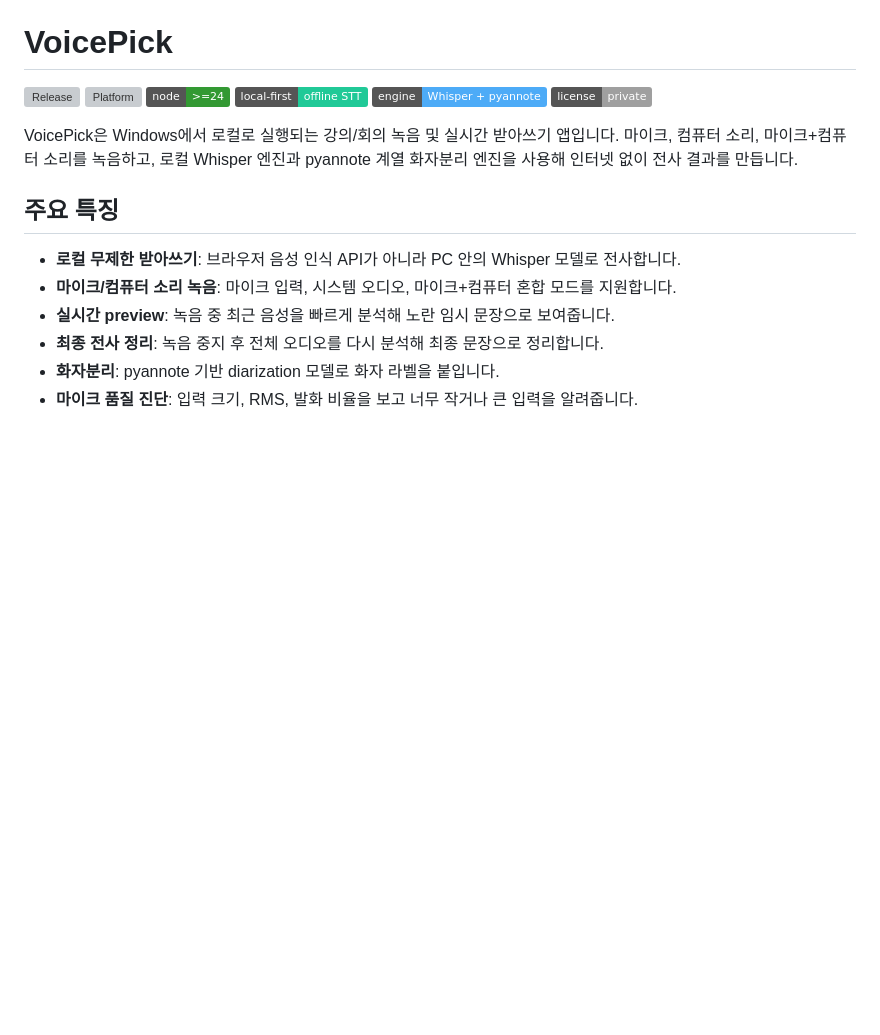
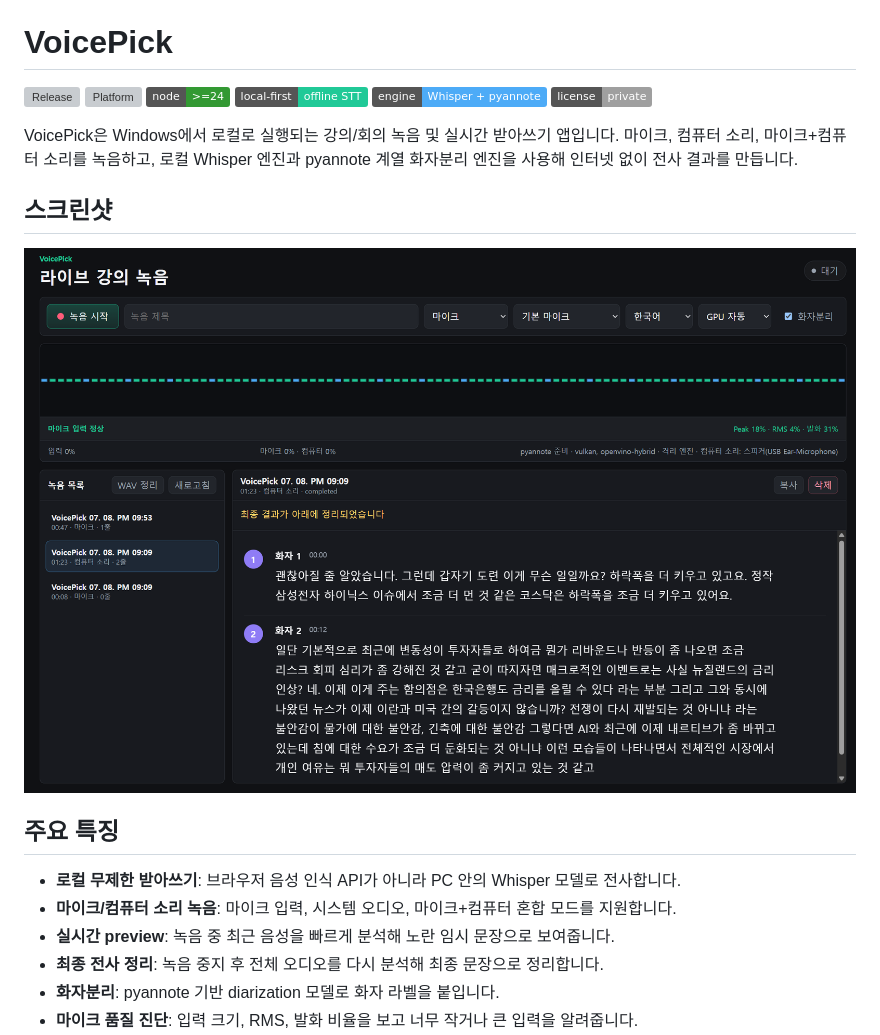
Before and after one commit to cybereun/voicepick, a Markdown page: README.md, the part around the change. GitHub-like rendering; pictures changed too: docs/images/voicepick-main.png (added); badges without logos; blank space fills up the shorter version; grey boxes are pictures that could not be loaded.

Commit message:
docs: add main screenshot to README

```diff
--- a/README.md
+++ b/README.md
@@ -8,6 +8,10 @@
 ![License](https://img.shields.io/badge/license-private-lightgrey)
 
 VoicePick은 Windows에서 로컬로 실행되는 강의/회의 녹음 및 실시간 받아쓰기 앱입니다. 마이크, 컴퓨터 소리, 마이크+컴퓨터 소리를 녹음하고, 로컬 Whisper 엔진과 pyannote 계열 화자분리 엔진을 사용해 인터넷 없이 전사 결과를 만듭니다.
+
+## 스크린샷
+
+![VoicePick 메인 화면](docs/images/voicepick-main.png)
 
 ## 주요 특징
 
```
